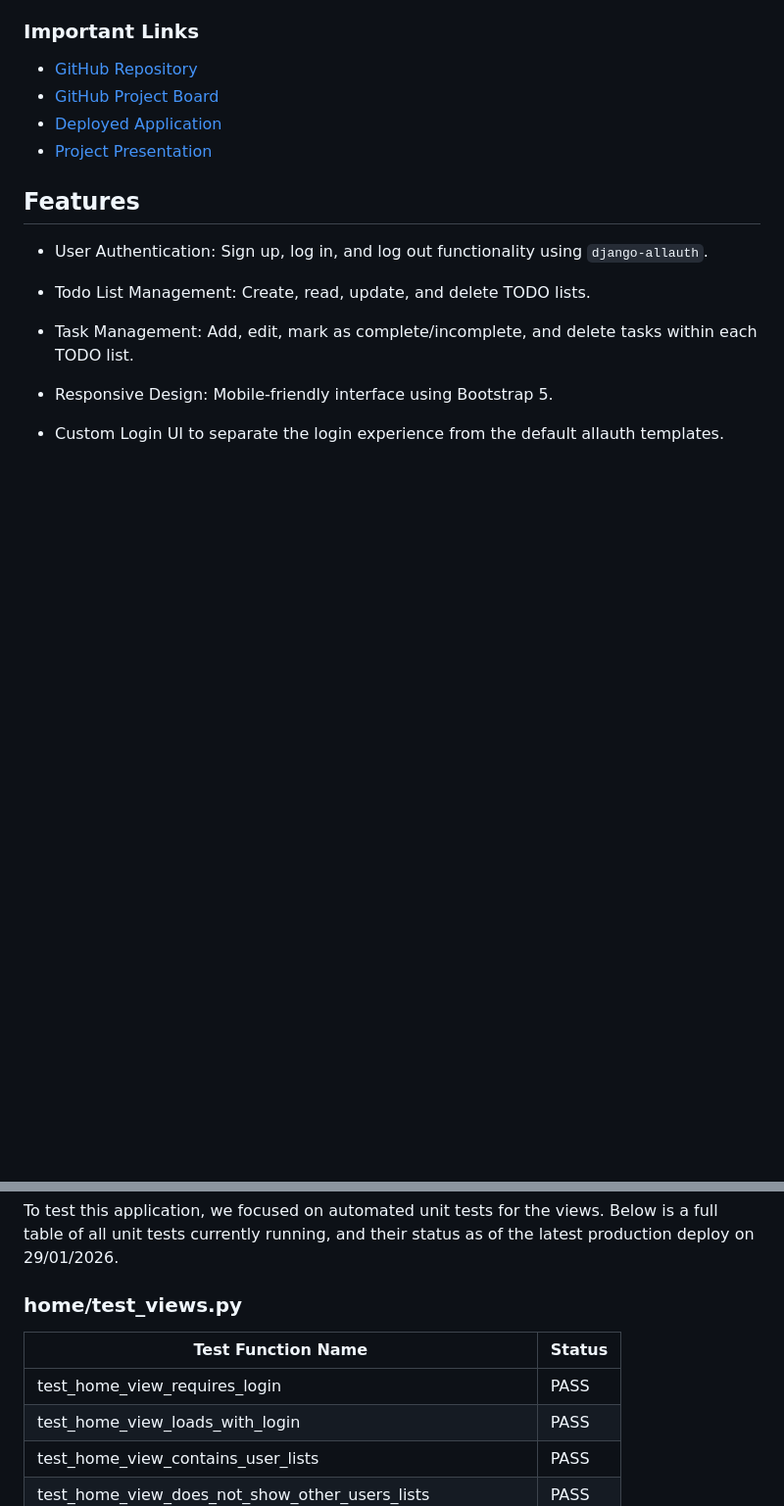
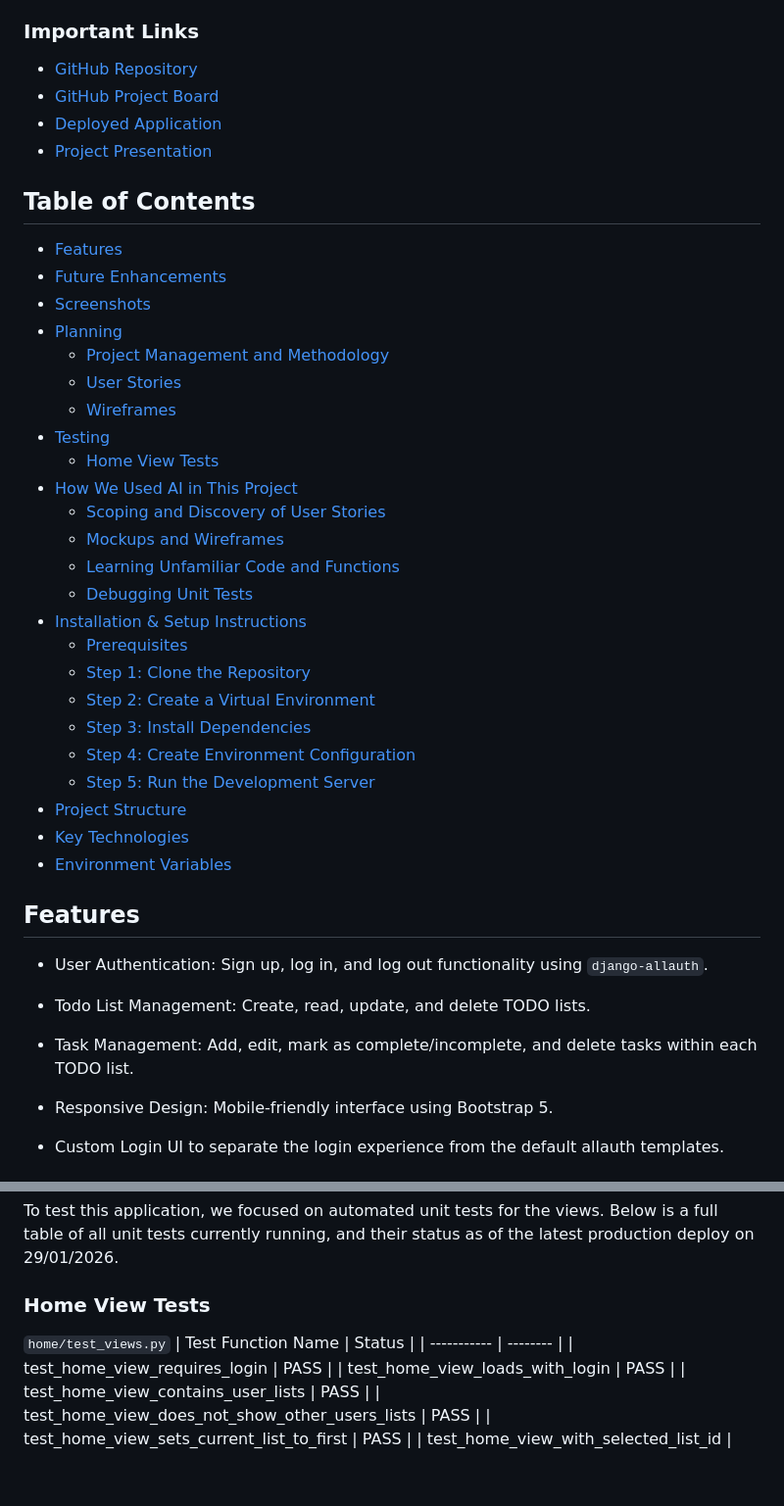
Before and after one commit to lewis1190/ci-hackathon-3-group-1, a Markdown page: README.md, 2 parts joined by grey strips. Shown at 98% size. Rendered like a GitHub page; blank space fills up the shorter version.

Commit message:
Contents page

```diff
--- a/README.md
+++ b/README.md
@@ -11,6 +11,33 @@ This project is built for educational purposes to demonstrate Django CRUD functi
 -   [GitHub Project Board](https://github.com/users/lewis1190/projects/10)
 -   [Deployed Application](https://ci-tickit-3981b641748d.herokuapp.com/)
 -   [Project Presentation](https://docs.google.com/presentation/d/1d4toofZC3AVs5WGB6zzu-sgqvpaVyhCZ7lY1ciGarYk/edit?slide=id.g2b6f9610e6e_0_93#slide=id.g2b6f9610e6e_0_93)
+
+## Table of Contents
+
+- [Features](#features)
+- [Future Enhancements](#future-enhancements)
+- [Screenshots](#screenshots)
+- [Planning](#planning)
+  -   [Project Management and Methodology](#project-management-and-methodology)
+  -   [User Stories](#user-stories)
+  -   [Wireframes](#wireframes)
+- [Testing](#testing)
+  -   [Home View Tests](#home-view-tests)
+- [How We Used AI in This Project](#how-we-used-ai-in-this-project)
+  -   [Scoping and Discovery of User Stories](#scoping-and-discovery-of-user-stories)
+  -   [Mockups and Wireframes](#mockups-and-wireframes)
+  -   [Learning Unfamiliar Code and Functions](#learning-unfamiliar-code-and-functions)
+  -   [Debugging Unit Tests](#debugging-unit-tests)
+- [Installation & Setup Instructions](#installation--setup-instructions)
+  -   [Prerequisites](#prerequisites)
+  -   [Step 1: Clone the Repository](#step-1-clone-the-repository)
+  -   [Step 2: Create a Virtual Environment](#step-2-create-a-virtual-environment)
+  -   [Step 3: Install Dependencies](#step-3-install-dependencies)
+  -   [Step 4: Create Environment Configuration](#step-4-create-environment-configuration)
+  -   [Step 5: Run the Development Server](#step-5-run-the-development-server)
+- [Project Structure](#project-structure)
+- [Key Technologies](#key-technologies)
+- [Environment Variables](#environment-variables)
 
 ## Features
 
@@ -174,8 +201,9 @@ We used Balsamiq web to create wireframes for the main pages of the application.
 
 To test this application, we focused on automated unit tests for the views. Below is a full table of all unit tests currently running, and their status as of the latest production deploy on 29/01/2026.
 
-### home/test_views.py
+### Home View Tests
 
+`home/test_views.py`
 | Test Function Name | Status |
 | ----------- | -------- |
 | test_home_view_requires_login | PASS |
```
